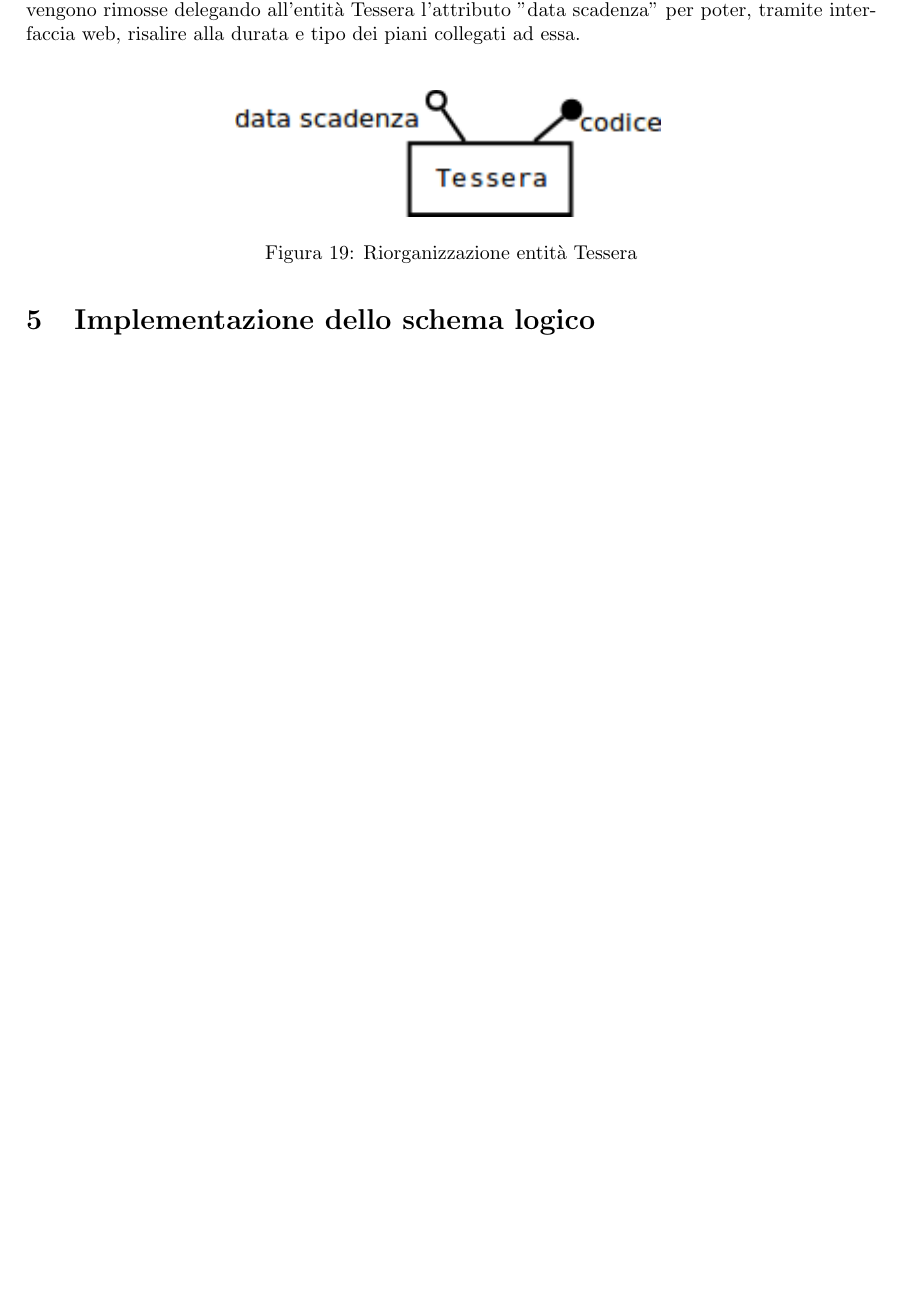
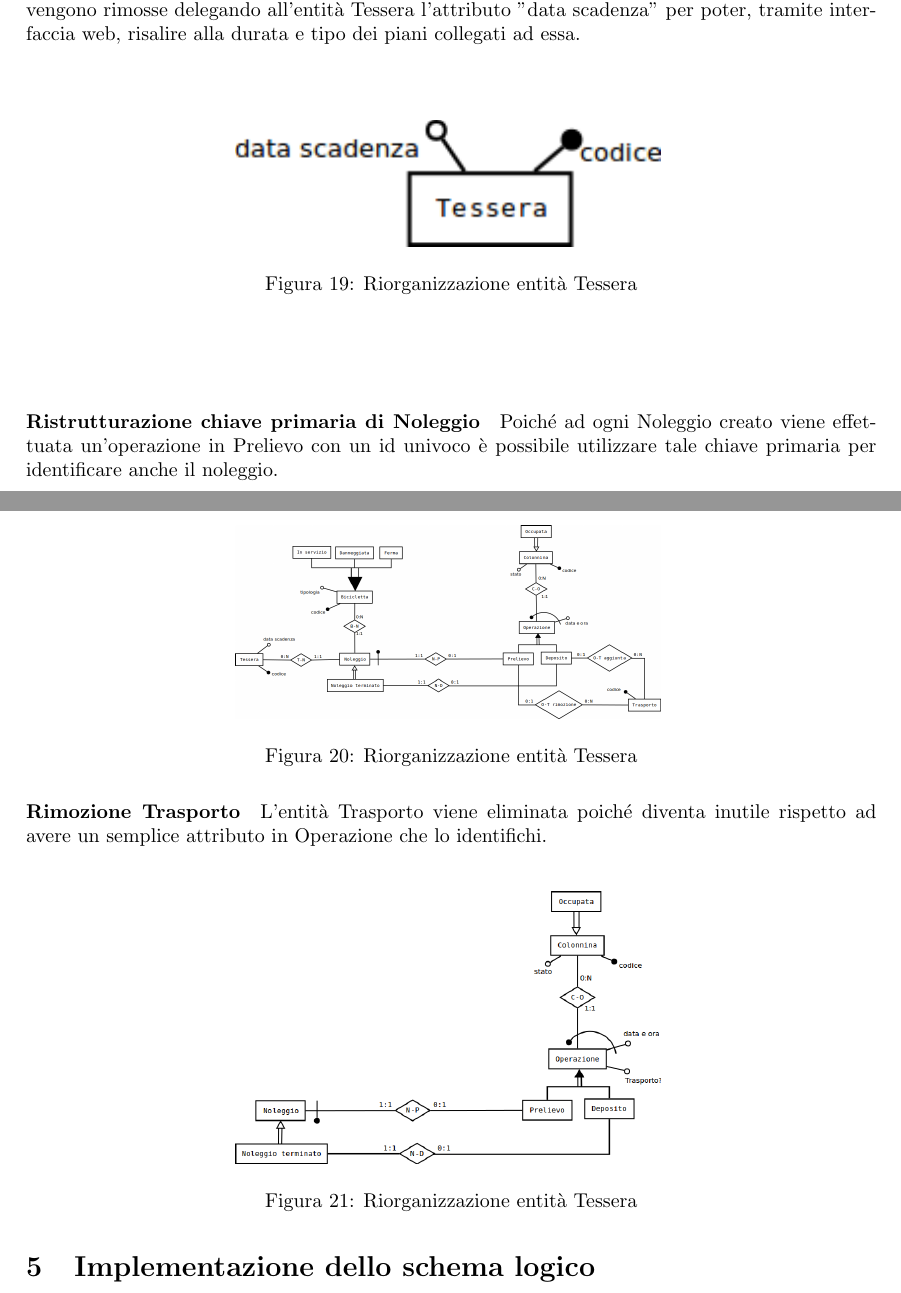
Before and after one commit to joemerlino/GoodBike, a LaTeX document (Relazione/Relazione.tex): part of page 12 of 12 before the commit and two parts of pages 12 and 13 of 13 after it, the two joined at a grey line, cut so that both start at the same text, the shorter picture padded with empty space. Compiled offline with pdfLaTeX.

Commit message:
Inserimento Logico03 e Logico04

```diff
--- a/Relazione/Relazione.tex
+++ b/Relazione/Relazione.tex
@@ -269,6 +264,22 @@ Visto che le entità non sono necessarie per la rappresentazione della realtà m
 	\caption{Riorganizzazione entità Tessera}
 \end{figure}
 
+\paragraph{Ristrutturazione chiave primaria di Noleggio}
+Poiché ad ogni Noleggio creato viene effettuata un'operazione in Prelievo con un id univoco è possibile utilizzare tale chiave primaria per identificare anche il noleggio. \newline
+\begin{figure}[H]
+	\centering
+	\includegraphics[width=0.5\textwidth]{Immagini-Grafici/Logico03.png}
+	\caption{Riorganizzazione entità Tessera}
+\end{figure}
+
+\paragraph{Rimozione Trasporto}
+L'entità Trasporto viene eliminata poiché diventa inutile rispetto ad avere un semplice attributo in Operazione che lo identifichi. \newline
+\begin{figure}[H]
+	\centering
+	\includegraphics[width=0.5\textwidth]{Immagini-Grafici/Logico04.png}
+	\caption{Riorganizzazione entità Tessera}
+\end{figure}
+
 \section{Implementazione dello schema logico}
 Implementando lo schema logico con mysql si modificano varie parti dello schema, quindi modifica mano a mano lo schema come è avvenuto per la modellazione concettuale
 
```
Also changed, not shown: Relazione/Relazione.tex (13 more changed lines).
